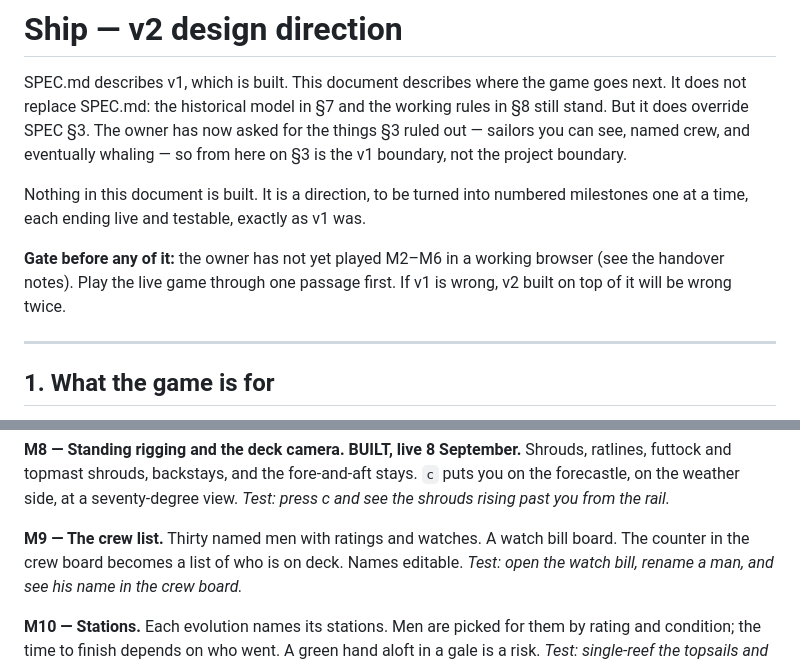
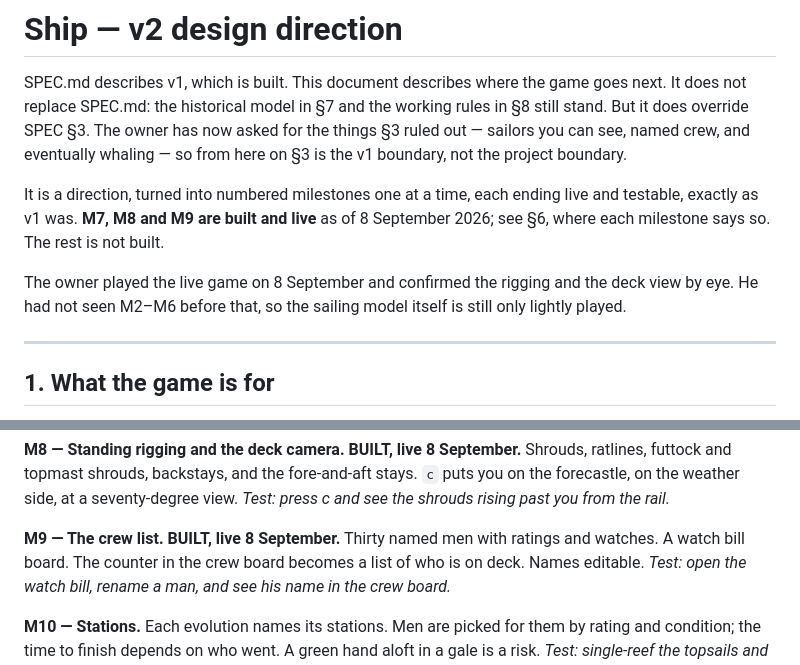
Before and after one commit to cgdanielcr/whaler, a Markdown page: DESIGN.md, 2 parts joined by grey strips. GitHub-like rendering.

Commit message:
Mark the ship's company as built
Co-Authored-By: Claude Opus 5 <noreply@anthropic.com>

```diff
--- a/DESIGN.md
+++ b/DESIGN.md
@@ -6,12 +6,13 @@ stand. But it does override SPEC §3. The owner has now asked for the things §3
 — sailors you can see, named crew, and eventually whaling — so from here on §3 is the
 v1 boundary, not the project boundary.
 
-Nothing in this document is built. It is a direction, to be turned into numbered
-milestones one at a time, each ending live and testable, exactly as v1 was.
+It is a direction, turned into numbered milestones one at a time, each ending live and
+testable, exactly as v1 was. **M7, M8 and M9 are built and live** as of 8 September 2026;
+see §6, where each milestone says so. The rest is not built.
 
-**Gate before any of it:** the owner has not yet played M2–M6 in a working browser (see
-the handover notes). Play the live game through one passage first. If v1 is wrong, v2
-built on top of it will be wrong twice.
+The owner played the live game on 8 September and confirmed the rigging and the deck view
+by eye. He had not seen M2–M6 before that, so the sailing model itself is still only
+lightly played.
 
 ---
 
@@ -242,7 +243,7 @@ ratlines, futtock and topmast shrouds, backstays, and the fore-and-aft stays. `c
 you on the forecastle, on the weather side, at a seventy-degree view.
 *Test: press c and see the shrouds rising past you from the rail.*
 
-**M9 — The crew list.** Thirty named men with ratings and watches. A watch bill board.
+**M9 — The crew list. BUILT, live 8 September.** Thirty named men with ratings and watches. A watch bill board.
 The counter in the crew board becomes a list of who is on deck. Names editable.
 *Test: open the watch bill, rename a man, and see his name in the crew board.*
 
```
